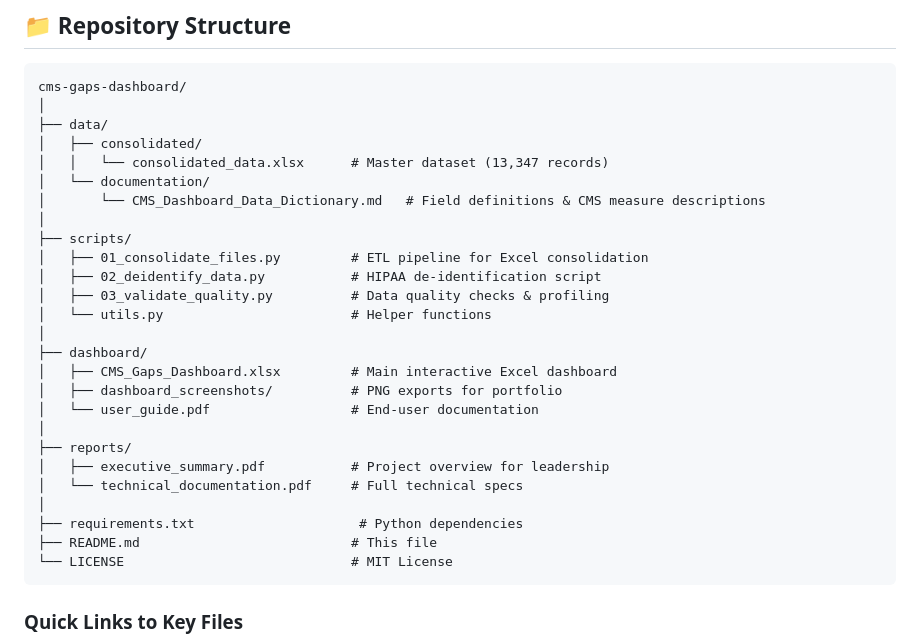
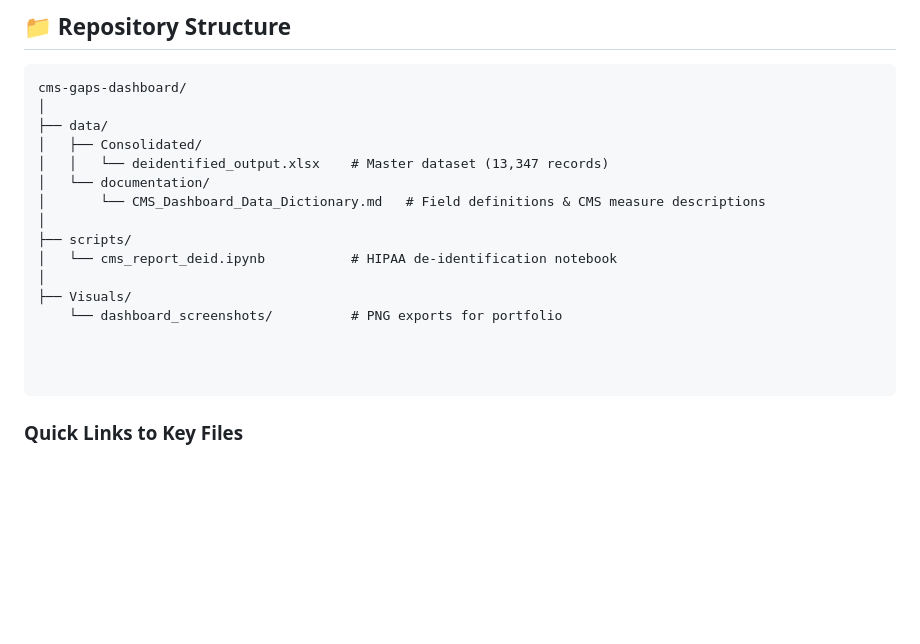
Before and after one commit to gpalomar12/Data-Projects-Portfolio, a Markdown page: CMS_Gaps_Dashboard/README.md, the part around the change. GitHub-like rendering; blank space fills up the shorter version.

Commit message:
Revise README for updated file paths and structure
Updated directory structure and file names in README.

````diff
--- a/CMS_Gaps_Dashboard/README.md
+++ b/CMS_Gaps_Dashboard/README.md
@@ -249,29 +249,19 @@ def fake_map(series, generator_func):
 cms-gaps-dashboard/
 │
 ├── data/
-│   ├── consolidated/
-│   │   └── consolidated_data.xlsx      # Master dataset (13,347 records)
+│   ├── Consolidated/
+│   │   └── deidentified_output.xlsx    # Master dataset (13,347 records)
 │   └── documentation/
 │       └── CMS_Dashboard_Data_Dictionary.md   # Field definitions & CMS measure descriptions
 │
 ├── scripts/
-│   ├── 01_consolidate_files.py         # ETL pipeline for Excel consolidation
-│   ├── 02_deidentify_data.py           # HIPAA de-identification script
-│   ├── 03_validate_quality.py          # Data quality checks & profiling
-│   └── utils.py                        # Helper functions
+│   └── cms_report_deid.ipynb           # HIPAA de-identification notebook
 │
-├── dashboard/
-│   ├── CMS_Gaps_Dashboard.xlsx         # Main interactive Excel dashboard
-│   ├── dashboard_screenshots/          # PNG exports for portfolio
-│   └── user_guide.pdf                  # End-user documentation
-│
-├── reports/
-│   ├── executive_summary.pdf           # Project overview for leadership
-│   └── technical_documentation.pdf     # Full technical specs
-│
-├── requirements.txt                     # Python dependencies
-├── README.md                           # This file
-└── LICENSE                             # MIT License
+├── Visuals/
+    └── dashboard_screenshots/          # PNG exports for portfolio
+
+
+
 ```
 
 ### Quick Links to Key Files
````
